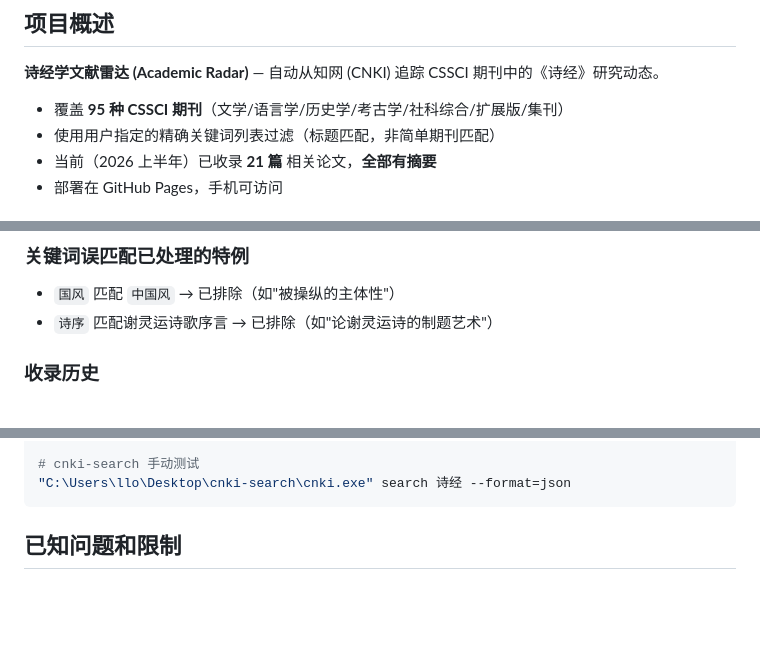
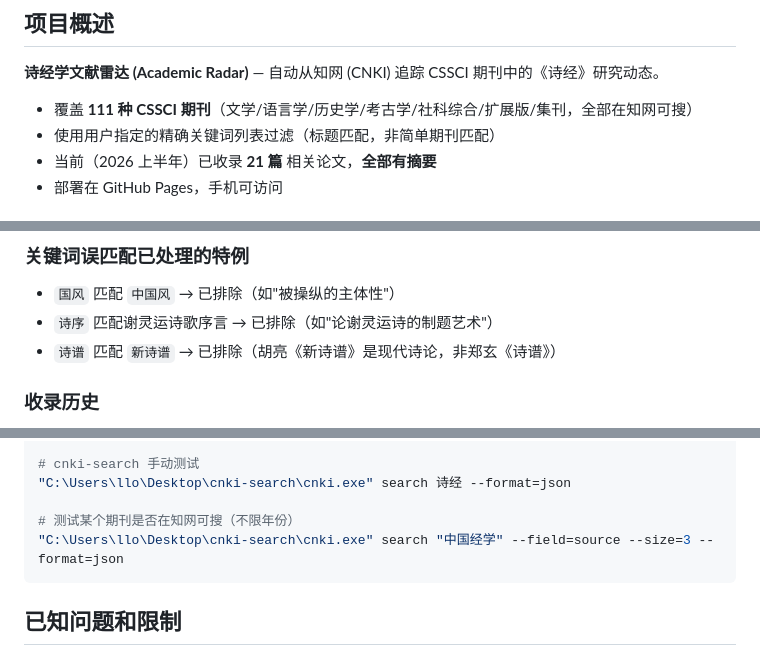
Before and after one commit to lirsl3807-max/shijing-radar, a Markdown page: CLAUDE.md, 3 parts joined by grey strips. Drawn GitHub-style; blank space fills up the shorter version.

````diff
--- a/CLAUDE.md
+++ b/CLAUDE.md
@@ -6,7 +6,7 @@ This file provides guidance to Claude Code (claude.ai/code) when working with co
 
 **诗经学文献雷达 (Academic Radar)** — 自动从知网 (CNKI) 追踪 CSSCI 期刊中的《诗经》研究动态。
 
-- 覆盖 **95 种 CSSCI 期刊**（文学/语言学/历史学/考古学/社科综合/扩展版/集刊）
+- 覆盖 **111 种 CSSCI 期刊**（文学/语言学/历史学/考古学/社科综合/扩展版/集刊，全部在知网可搜）
 - 使用用户指定的精确关键词列表过滤（标题匹配，非简单期刊匹配）
 - 当前（2026 上半年）已收录 **21 篇** 相关论文，**全部有摘要**
 - 部署在 GitHub Pages，手机可访问
@@ -85,6 +98,7 @@ cnki-search 子进程调用:
 
 - `国风` 匹配 `中国风` → 已排除（如"被操纵的主体性"）
 - `诗序` 匹配谢灵运诗歌序言 → 已排除（如"论谢灵运诗的制题艺术"）
+- `诗谱` 匹配 `新诗谱` → 已排除（胡亮《新诗谱》是现代诗论，非郑玄《诗谱》）
 
 ### 收录历史
 
@@ -137,6 +150,9 @@ git push
 
 # cnki-search 手动测试
 "C:\Users\llo\Desktop\cnki-search\cnki.exe" search 诗经 --format=json
+
+# 测试某个期刊是否在知网可搜（不限年份）
+"C:\Users\llo\Desktop\cnki-search\cnki.exe" search "中国经学" --field=source --size=3 --format=json
 ```
 
 ## 已知问题和限制
````
Also changed, not shown: other parts of CLAUDE.md (+27 -11 lines).
